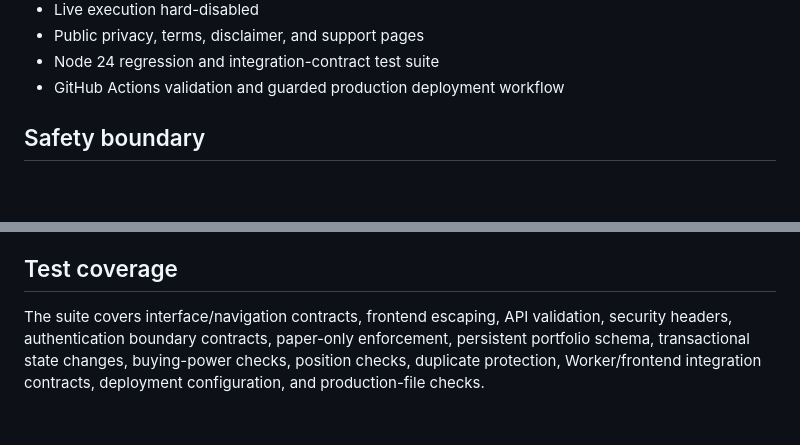
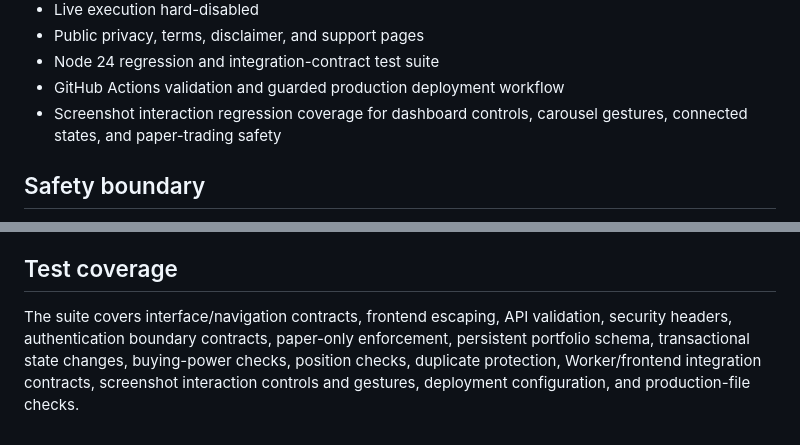
Before and after one commit to gonzalescm121/NexaHunter, a Markdown page: README.md, 2 parts joined by grey strips. Drawn GitHub-style; blank space fills up the shorter version.

Commit message:
Document screenshot interaction regression coverage

```diff
--- a/README.md
+++ b/README.md
@@ -25,6 +25,7 @@ NexaHunter is a Cloudflare Workers market-validation platform with a dark broker
 - Public privacy, terms, disclaimer, and support pages
 - Node 24 regression and integration-contract test suite
 - GitHub Actions validation and guarded production deployment workflow
+- Screenshot interaction regression coverage for dashboard controls, carousel gestures, connected states, and paper-trading safety
 
 ## Safety boundary
 
@@ -86,4 +87,4 @@ Then run the **NexaHunter Deploy** workflow manually and enter `DEPLOY` as the c
 
 ## Test coverage
 
-The suite covers interface/navigation contracts, frontend escaping, API validation, security headers, authentication boundary contracts, paper-only enforcement, persistent portfolio schema, transactional state changes, buying-power checks, position checks, duplicate protection, Worker/frontend integration contracts, deployment configuration, and production-file checks.
+The suite covers interface/navigation contracts, frontend escaping, API validation, security headers, authentication boundary contracts, paper-only enforcement, persistent portfolio schema, transactional state changes, buying-power checks, position checks, duplicate protection, Worker/frontend integration contracts, screenshot interaction controls and gestures, deployment configuration, and production-file checks.
```
